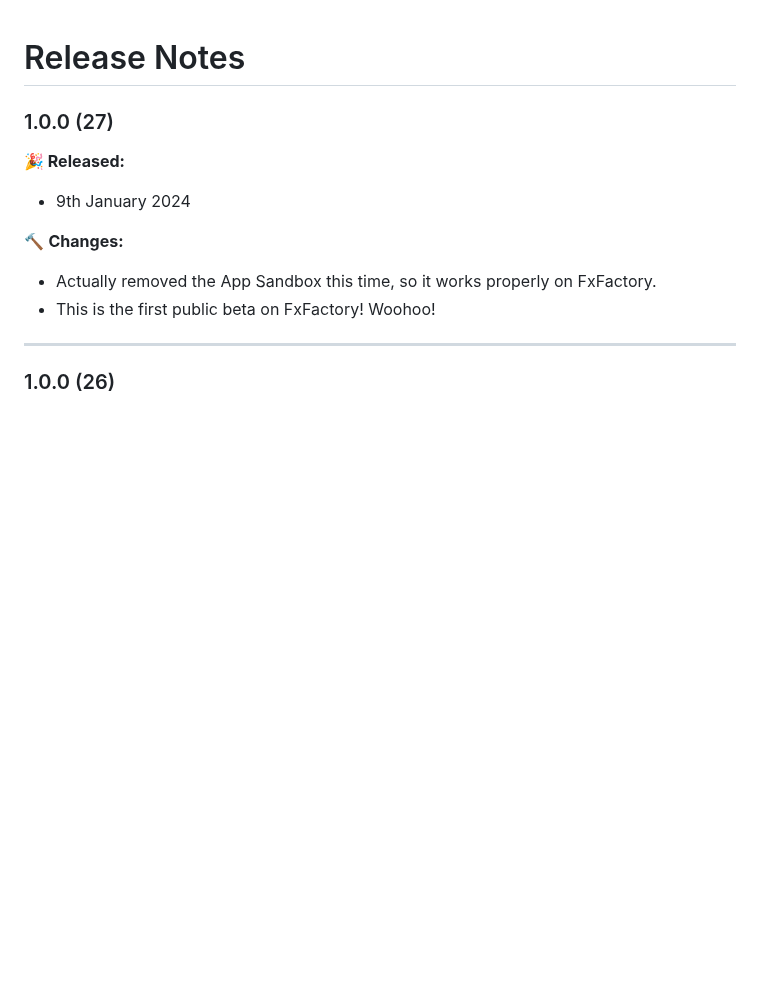
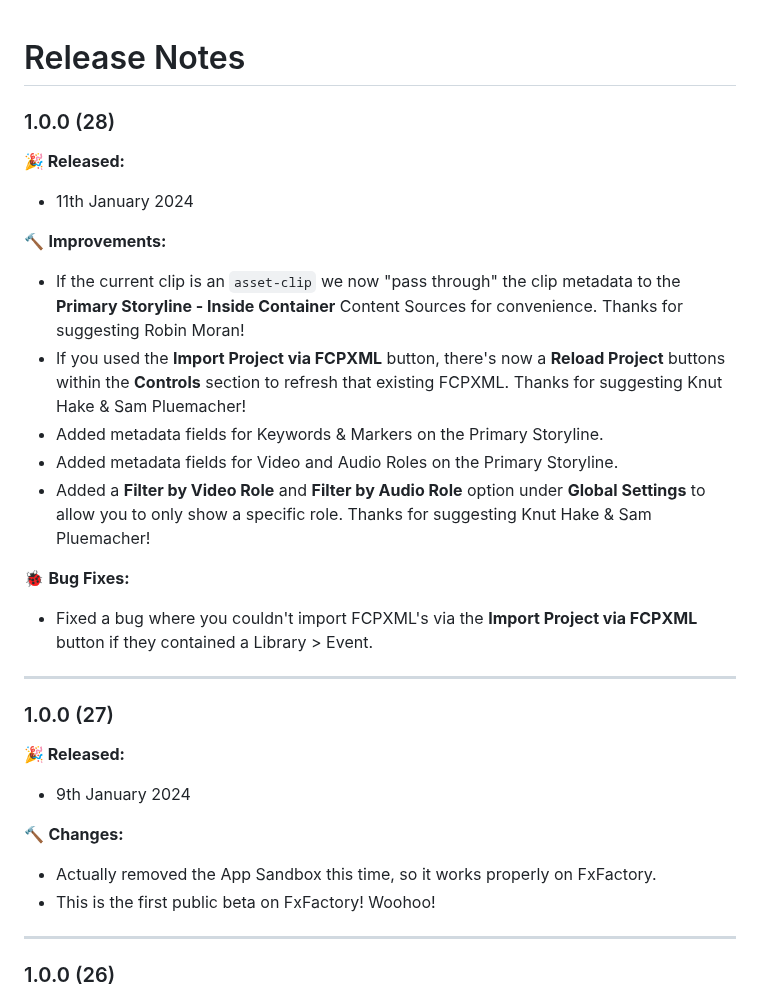
Before and after one commit to latenitefilms/Metaburner, a Markdown page: docs/release-notes.md, the part around the change. Rendered like a GitHub page; blank space fills up the shorter version.

Commit message:
Metaburner 1.0.0 (28)

```diff
--- a/docs/release-notes.md
+++ b/docs/release-notes.md
@@ -1,4 +1,21 @@
 # Release Notes
+
+### 1.0.0 (28)
+
+**🎉 Released:**
+- 11th January 2024
+
+🔨 **Improvements:**
+- If the current clip is an `asset-clip` we now "pass through" the clip metadata to the **Primary Storyline - Inside Container** Content Sources for convenience. Thanks for suggesting Robin Moran!
+- If you used the **Import Project via FCPXML** button, there's now a **Reload Project** buttons within the **Controls** section to refresh that existing FCPXML. Thanks for suggesting Knut Hake & Sam Pluemacher!
+- Added metadata fields for Keywords & Markers on the Primary Storyline.
+- Added metadata fields for Video and Audio Roles on the Primary Storyline.
+- Added a **Filter by Video Role** and **Filter by Audio Role** option under **Global Settings** to allow you to only show a specific role. Thanks for suggesting Knut Hake & Sam Pluemacher!
+
+🐞 **Bug Fixes:**
+- Fixed a bug where you couldn't import FCPXML's via the **Import Project via FCPXML** button if they contained a Library > Event.
+
+---
 
 ### 1.0.0 (27)
 
```
